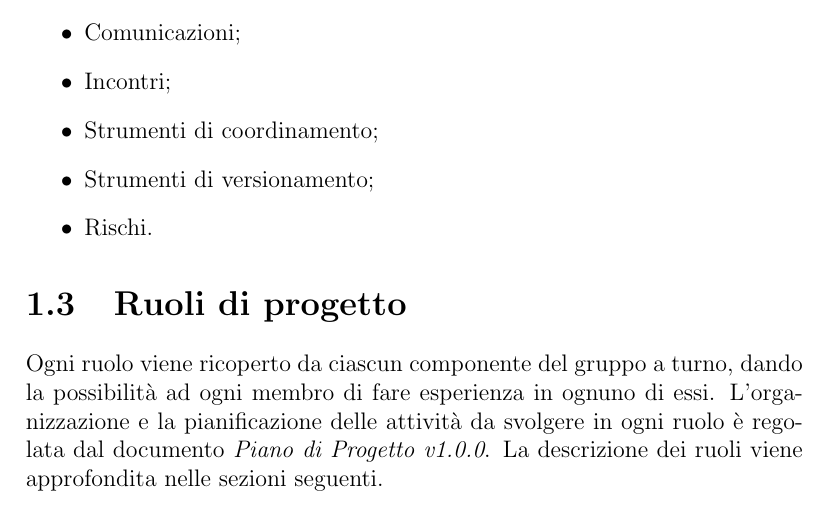
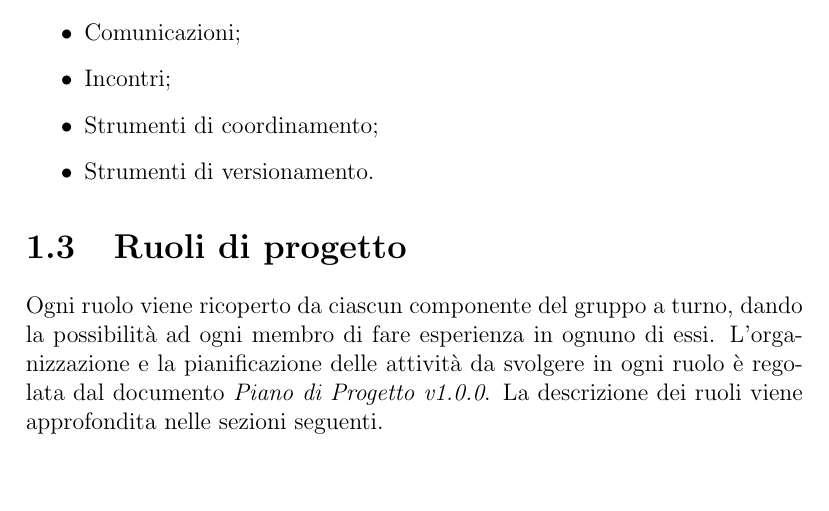
Before and after one commit to Italiaracerx/progettoSWE, a LaTeX document (NormediProgetto/tex/ProcessiOrganizzativi.tex): part of page 1 of 11, cut so that both start at the same text, the shorter picture padded with empty space. Compiled offline with pdfLaTeX.

Commit message:
Fix stupido

```diff
--- a/NormediProgetto/tex/ProcessiOrganizzativi.tex
+++ b/NormediProgetto/tex/ProcessiOrganizzativi.tex
@@ -14,8 +14,7 @@
 		\item Comunicazioni;
 		\item Incontri;
 		\item Strumenti di coordinamento;
-		\item Strumenti di versionamento;
-		\item Rischi.
+		\item Strumenti di versionamento.
 
 	\end{itemize}
 
```
Also changed, not shown: PianodiQualifica/PianodiQualifica.tex (+1 -0 lines), NormediProgetto/NormediProgetto.pdf, PianodiQualifica/PianodiQualifica.pdf.
